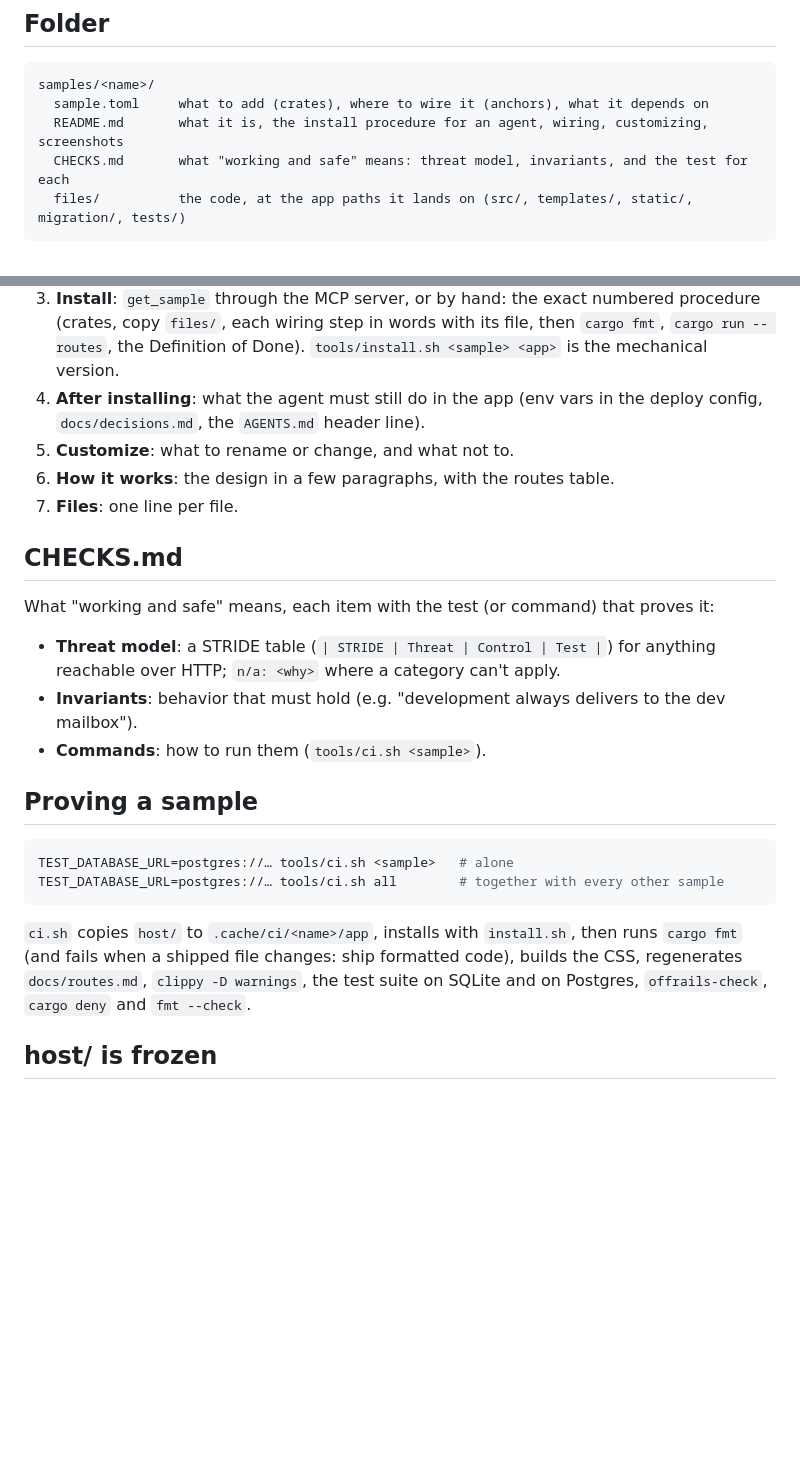
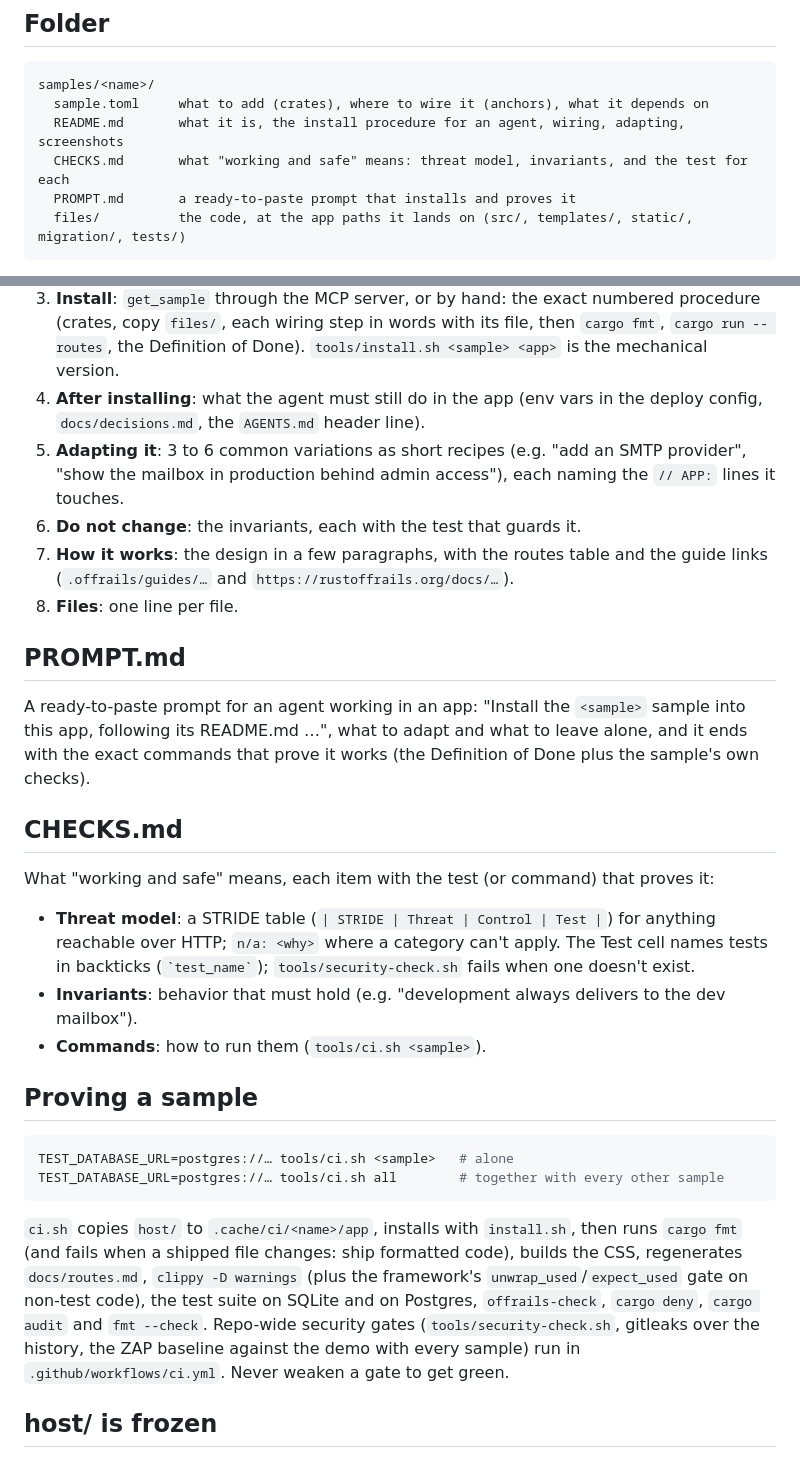
Before and after one commit to Rust-Off-Rails/samples, a Markdown page: samples/FORMAT.md, 2 parts joined by grey strips. Rendered like a GitHub page; blank space fills up the shorter version.

Commit message:
format: comment markers (APP, WHY, INVARIANT, SECURITY, GUIDE), PROMPT.md, Adapting it and Do not change README sections

````diff
--- a/samples/FORMAT.md
+++ b/samples/FORMAT.md
@@ -7,8 +7,9 @@ A sample is tested reference code an agent copies into a Rust off Rails app. Onc
 ```
 samples/<name>/
   sample.toml     what to add (crates), where to wire it (anchors), what it depends on
-  README.md       what it is, the install procedure for an agent, wiring, customizing, screenshots
+  README.md       what it is, the install procedure for an agent, wiring, adapting, screenshots
   CHECKS.md       what "working and safe" means: threat model, invariants, and the test for each
+  PROMPT.md       a ready-to-paste prompt that installs and proves it
   files/          the code, at the app paths it lands on (src/, templates/, static/, migration/, tests/)
 ```
 
@@ -113,15 +131,20 @@ Sections, in this order:
 2. **Screenshots**: the light desktop screenshot inline, links to the rest (`docs/screenshots/<sample>/`).
 3. **Install**: `get_sample` through the MCP server, or by hand: the exact numbered procedure (crates, copy `files/`, each wiring step in words with its file, then `cargo fmt`, `cargo run -- routes`, the Definition of Done). `tools/install.sh <sample> <app>` is the mechanical version.
 4. **After installing**: what the agent must still do in the app (env vars in the deploy config, `docs/decisions.md`, the `AGENTS.md` header line).
-5. **Customize**: what to rename or change, and what not to.
-6. **How it works**: the design in a few paragraphs, with the routes table.
-7. **Files**: one line per file.
+5. **Adapting it**: 3 to 6 common variations as short recipes (e.g. "add an SMTP provider", "show the mailbox in production behind admin access"), each naming the `// APP:` lines it touches.
+6. **Do not change**: the invariants, each with the test that guards it.
+7. **How it works**: the design in a few paragraphs, with the routes table and the guide links (`.offrails/guides/…` and `https://rustoffrails.org/docs/…`).
+8. **Files**: one line per file.
+
+## PROMPT.md
+
+A ready-to-paste prompt for an agent working in an app: "Install the `<sample>` sample into this app, following its README.md …", what to adapt and what to leave alone, and it ends with the exact commands that prove it works (the Definition of Done plus the sample's own checks).
 
 ## CHECKS.md
 
 What "working and safe" means, each item with the test (or command) that proves it:
 
-- **Threat model**: a STRIDE table (`| STRIDE | Threat | Control | Test |`) for anything reachable over HTTP; `n/a: <why>` where a category can't apply.
+- **Threat model**: a STRIDE table (`| STRIDE | Threat | Control | Test |`) for anything reachable over HTTP; `n/a: <why>` where a category can't apply. The Test cell names tests in backticks (`` `test_name` ``); `tools/security-check.sh` fails when one doesn't exist.
 - **Invariants**: behavior that must hold (e.g. "development always delivers to the dev mailbox").
 - **Commands**: how to run them (`tools/ci.sh <sample>`).
 
@@ -132,7 +155,7 @@ TEST_DATABASE_URL=postgres://… tools/ci.sh <sample>   # alone
 TEST_DATABASE_URL=postgres://… tools/ci.sh all        # together with every other sample
 ```
 
-`ci.sh` copies `host/` to `.cache/ci/<name>/app`, installs with `install.sh`, then runs `cargo fmt` (and fails when a shipped file changes: ship formatted code), builds the CSS, regenerates `docs/routes.md`, `clippy -D warnings`, the test suite on SQLite and on Postgres, `offrails-check`, `cargo deny` and `fmt --check`.
+`ci.sh` copies `host/` to `.cache/ci/<name>/app`, installs with `install.sh`, then runs `cargo fmt` (and fails when a shipped file changes: ship formatted code), builds the CSS, regenerates `docs/routes.md`, `clippy -D warnings` (plus the framework's `unwrap_used`/`expect_used` gate on non-test code), the test suite on SQLite and on Postgres, `offrails-check`, `cargo deny`, `cargo audit` and `fmt --check`. Repo-wide security gates (`tools/security-check.sh`, gitleaks over the history, the ZAP baseline against the demo with every sample) run in `.github/workflows/ci.yml`. Never weaken a gate to get green.
 
 ## host/ is frozen
 
````
Also changed, not shown: other parts of samples/FORMAT.md (+17 -0 lines).
